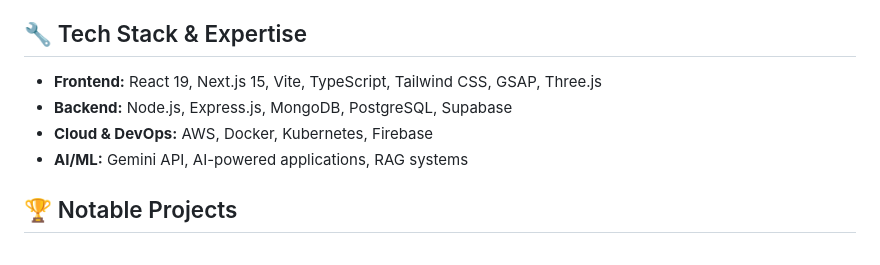
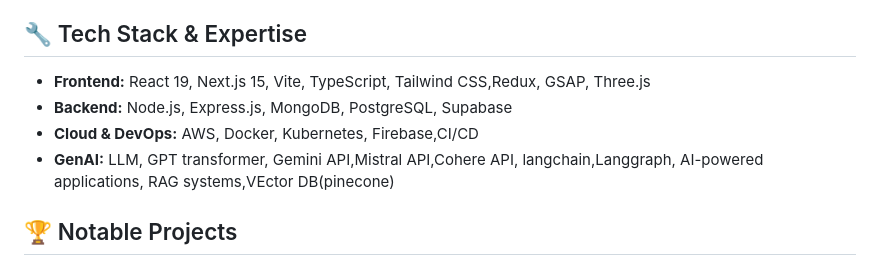
Before and after one commit to Abhiraj-creator/Abhiraj-creator, a Markdown page: README.md, the part around the change. GitHub-like rendering.

Commit message:
Revise tech stack and add GenAI technologies
Updated tech stack to include Redux and CI/CD in Cloud & DevOps section. Added GenAI technologies and refined existing descriptions.

```diff
--- a/README.md
+++ b/README.md
@@ -3,10 +3,10 @@
 **Full-Stack Developer** specializing in **React**, **Node.js**, **GSAP animations**, and **Three.js 3D experiences**. Building modern web applications with **Next.js**, **TypeScript**, and **AI integration**.
 
 ## 🔧 Tech Stack & Expertise
-- **Frontend:** React 19, Next.js 15, Vite, TypeScript, Tailwind CSS, GSAP, Three.js
+- **Frontend:** React 19, Next.js 15, Vite, TypeScript, Tailwind CSS,Redux, GSAP, Three.js
 - **Backend:** Node.js, Express.js, MongoDB, PostgreSQL, Supabase
-- **Cloud & DevOps:** AWS, Docker, Kubernetes, Firebase
-- **AI/ML:** Gemini API, AI-powered applications, RAG systems
+- **Cloud & DevOps:** AWS, Docker, Kubernetes, Firebase,CI/CD
+- **GenAI:** LLM, GPT transformer, Gemini API,Mistral API,Cohere API, langchain,Langgraph, AI-powered applications, RAG systems,VEctor DB(pinecone)
 
 ## 🏆 Notable Projects
 - **MediTriage AI** - AI-powered medical diagnostics system (Skitech Innothon 3.0)
```
